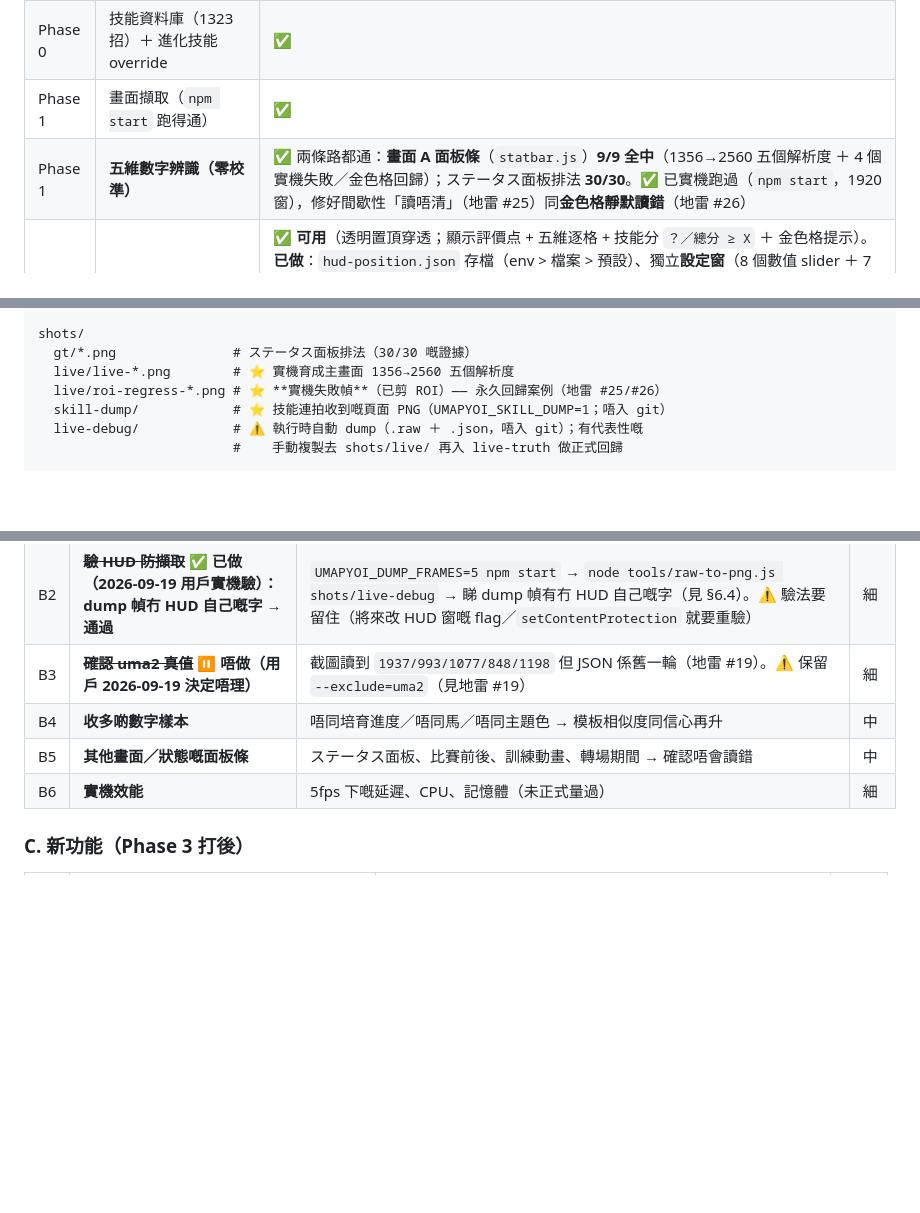
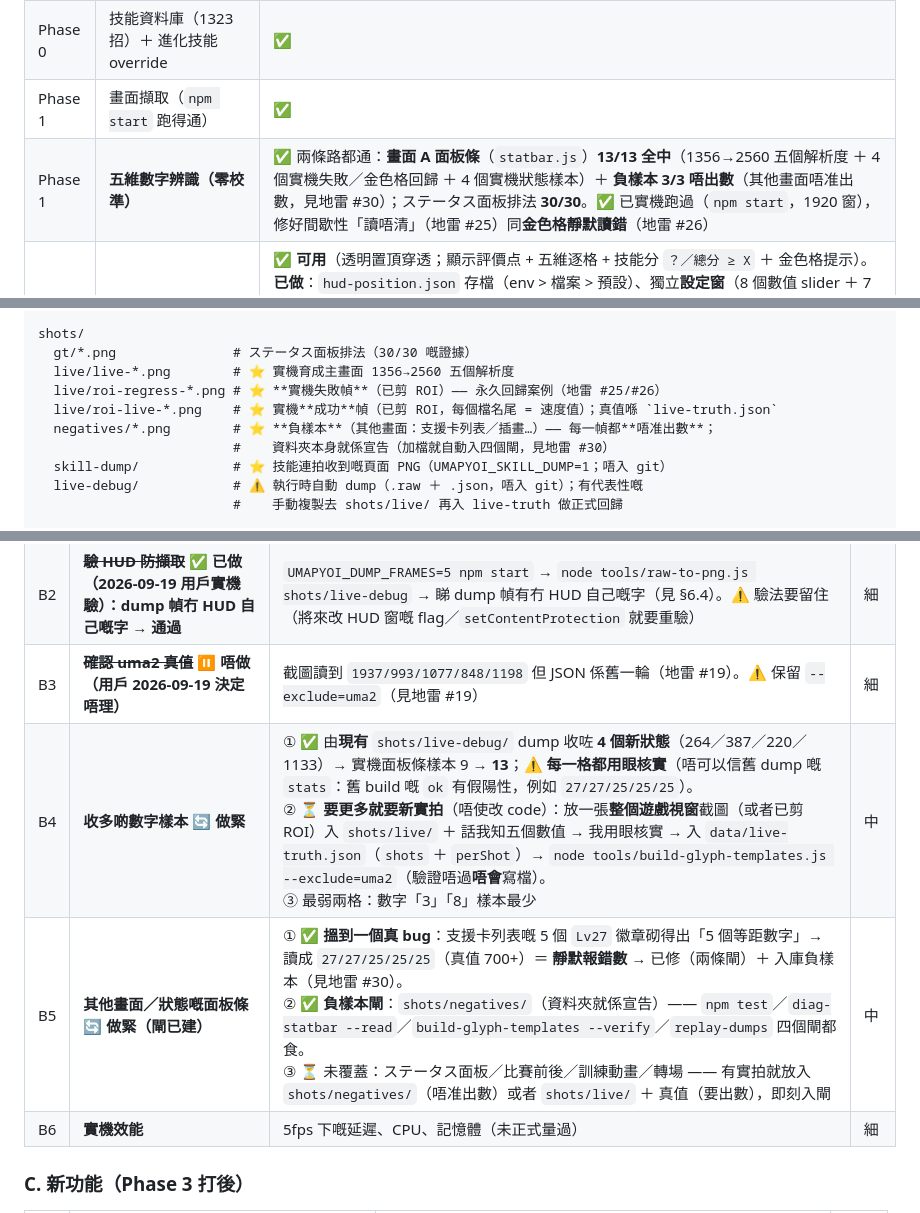
Before and after one commit to DonutCanEat/umapyoi-score-realtime-calculator, a Markdown page: AGENTS.md, 3 parts joined by grey strips. Drawn GitHub-style; blank space fills up the shorter version.

```diff
--- a/AGENTS.md
+++ b/AGENTS.md
@@ -62,7 +62,7 @@ scope 用：`vision`（影像）／`score`（計分核心）／`skills`／`elect
 | Phase 0 | 評價分運算核心 | ✅ **誤差 = 0**（4 條實機樣本全部吻合）|
 | Phase 0 | 技能資料庫（1323 招）＋ 進化技能 override | ✅ |
 | Phase 1 | 畫面擷取（`npm start` 跑得通）| ✅ |
-| Phase 1 | **五維數字辨識（零校準）** | ✅ 兩條路都通：**畫面 A 面板條**（`statbar.js`）**9/9 全中**（1356→2560 五個解析度 ＋ 4 個實機失敗／金色格回歸）；ステータス面板排法 **30/30**。✅ 已實機跑過（`npm start`，1920 窗），修好間歇性「讀唔清」（地雷 #25）同**金色格靜默讀錯**（地雷 #26）|
+| Phase 1 | **五維數字辨識（零校準）** | ✅ 兩條路都通：**畫面 A 面板條**（`statbar.js`）**13/13 全中**（1356→2560 五個解析度 ＋ 4 個實機失敗／金色格回歸 ＋ 4 個實機狀態樣本）＋ **負樣本 3/3 唔出數**（其他畫面唔准出數，見地雷 #30）；ステータス面板排法 **30/30**。✅ 已實機跑過（`npm start`，1920 窗），修好間歇性「讀唔清」（地雷 #25）同**金色格靜默讀錯**（地雷 #26）|
 | Phase 1 | HUD overlay ＋ 設定面板 | ✅ **可用**（透明置頂穿透；顯示評價点 + 五維逐格 + 技能分 `？／總分 ≥ X` ＋ 金色格提示）。**已做**：`hud-position.json` 存檔（env > 檔案 > 預設）、獨立**設定窗**（8 個數值 slider ＋ 7 個顯示選項，改動即時生效）、**對位模式（`UMAPYOI_HUD_EDIT=1`）可以直接拖 HUD**（放手即反推 + 存檔）＋ 設定窗跟住更新（唔會「拖完撳儲存就彈返」）。✅ **2026-09-19 用戶實機驗過（原話：「而家 hud 冇問題」）**。⏸️ **唔做**：跟住遊戲視窗移動（**用戶 2026-09-19 決定** —— 可以用拖位擺去自己想擺嘅位，跟窗冇必要；見 §9 ①）。對位模式期間切換仍然要重開程式 |
 | Phase 2 | 技能 icon 識別（自動知學咗邊啲技能）| ⏸️ **暫停（用戶 2026-09-19 指示：暫時唔處理技能呢一 part）** —— 已經做好嘅部分見下面，隨時可以接返。原狀態：🚧 **兩步做好**：① 技能畫面欄／行偵測器（`skillscreen.js`，8 張實機圖全部搵到 7 行）；② **名稱框抽取**（112 個全部抽到）＋ **影像比對可行性已量化**（互相最佳配對中位數 **0.986**、撞分上限 **0.604** —— 見 `docs/skill-screen.md` §5）。⏳ 未做：接上**候選名單**（見 §9）|
 | Phase 3 | what-if 模擬（加一招加幾多分／Pt）、成長曲線 | 未開始 |
@@ -386,6 +392,9 @@ shots/
   gt/*.png               # ステータス面板排法（30/30 嘅證據）
   live/live-*.png        # ⭐ 實機育成主畫面 1356→2560 五個解析度
   live/roi-regress-*.png # ⭐ **實機失敗幀**（已剪 ROI）—— 永久回歸案例（地雷 #25/#26）
+  live/roi-live-*.png    # ⭐ 實機**成功**幀（已剪 ROI，每個檔名尾 = 速度值）；真值喺 `live-truth.json`
+  negatives/*.png        # ⭐ **負樣本**（其他畫面：支援卡列表／插畫…）—— 每一幀都**唔准出數**；
+                         #    資料夾本身就係宣告（加檔就自動入四個閘，見地雷 #30）
   skill-dump/            # ⭐ 技能連拍收到嘅頁面 PNG（UMAPYOI_SKILL_DUMP=1；唔入 git）
   live-debug/            # ⚠️ 執行時自動 dump（.raw ＋ .json，唔入 git）；有代表性嘅
                          #    手動複製去 shots/live/ 再入 live-truth 做正式回歸
@@ -970,8 +988,8 @@ uma1-p1 → uma1-p2 啱啱好併 **2** 行（＝兩頁重疊 2 行）、uma3 併
 | B1 | ~~**HUD 跟住遊戲視窗移動**~~ ⏸️ **唔做（用戶 2026-09-19 決定）** | 理由：「可以用拖位擺去自己想擺嘅位，跟窗冇必要」（見 §9 ①）。量測數據保留（將來要返先睇）：PowerShell ＋ Win32 `EnumWindows`／`GetWindowRect` **已實測可行**（~365ms、讀到 -34,141 1943×1123） | 中 |
 | B2 | ~~**驗 HUD 防擷取**~~ ✅ **已做（2026-09-19 用戶實機驗）：dump 幀冇 HUD 自己嘅字 → 通過** | `UMAPYOI_DUMP_FRAMES=5 npm start` → `node tools/raw-to-png.js shots/live-debug` → 睇 dump 幀有冇 HUD 自己嘅字（見 §6.4）。⚠️ 驗法要留住（將來改 HUD 窗嘅 flag／`setContentProtection` 就要重驗） | 細 |
 | B3 | ~~**確認 uma2 真值**~~ ⏸️ **唔做（用戶 2026-09-19 決定唔理）** | 截圖讀到 `1937/993/1077/848/1198` 但 JSON 係舊一輪（地雷 #19）。⚠️ 保留 `--exclude=uma2`（見地雷 #19） | 細 |
-| B4 | **收多啲數字樣本** | 唔同培育進度／唔同馬／唔同主題色 → 模板相似度同信心再升 | 中 |
-| B5 | **其他畫面／狀態嘅面板條** | ステータス面板、比賽前後、訓練動畫、轉場期間 → 確認唔會讀錯 | 中 |
+| B4 | **收多啲數字樣本** 🔄 **做緊** | ① ✅ 由**現有** `shots/live-debug/` dump 收咗 **4 個新狀態**（264／387／220／1133）→ 實機面板條樣本 9 → **13**；⚠️ **每一格都用眼核實**（唔可以信舊 dump 嘅 `stats`：舊 build 嘅 `ok` 有假陽性，例如 `27/27/25/25/25`）。<br>② ⏳ **要更多就要新實拍**（唔使改 code）：放一張**整個遊戲視窗**截圖（或者已剪 ROI）入 `shots/live/` ＋ 話我知五個數值 → 我用眼核實 → 入 `data/live-truth.json`（`shots` ＋ `perShot`）→ `node tools/build-glyph-templates.js --exclude=uma2`（驗證唔過**唔會**寫檔）。<br>③ 最弱兩格：數字「3」「8」樣本最少 | 中 |
+| B5 | **其他畫面／狀態嘅面板條** 🔄 **做緊（閘已建）** | ① ✅ **搵到一個真 bug**：支援卡列表嘅 5 個 `Lv27` 徽章砌得出「5 個等距數字」→ 讀成 `27/27/25/25/25`（真值 700+）＝ **靜默報錯數** → 已修（兩條閘）＋ 入庫負樣本（見地雷 #30）。<br>② ✅ **負樣本閘**：`shots/negatives/`（資料夾就係宣告）—— `npm test`／`diag-statbar --read`／`build-glyph-templates --verify`／`replay-dumps` 四個閘都食。<br>③ ⏳ 未覆蓋：ステータス面板／比賽前後／訓練動畫／轉場 —— 有實拍就放入 `shots/negatives/`（唔准出數）或者 `shots/live/` ＋ 真值（要出數），即刻入閘 | 中 |
 | B6 | **實機效能** | 5fps 下嘅延遲、CPU、記憶體（未正式量過） | 細 |
 
 ### C. 新功能（Phase 3 打後）
```
Also changed, not shown: other parts of AGENTS.md (+22 -7 lines).
